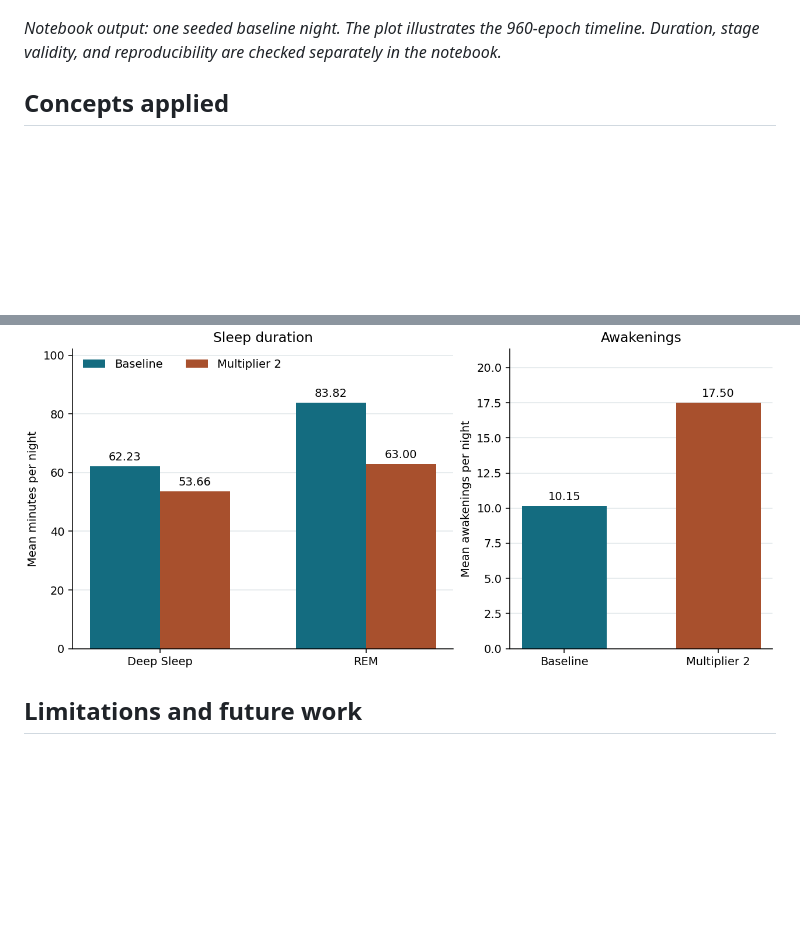
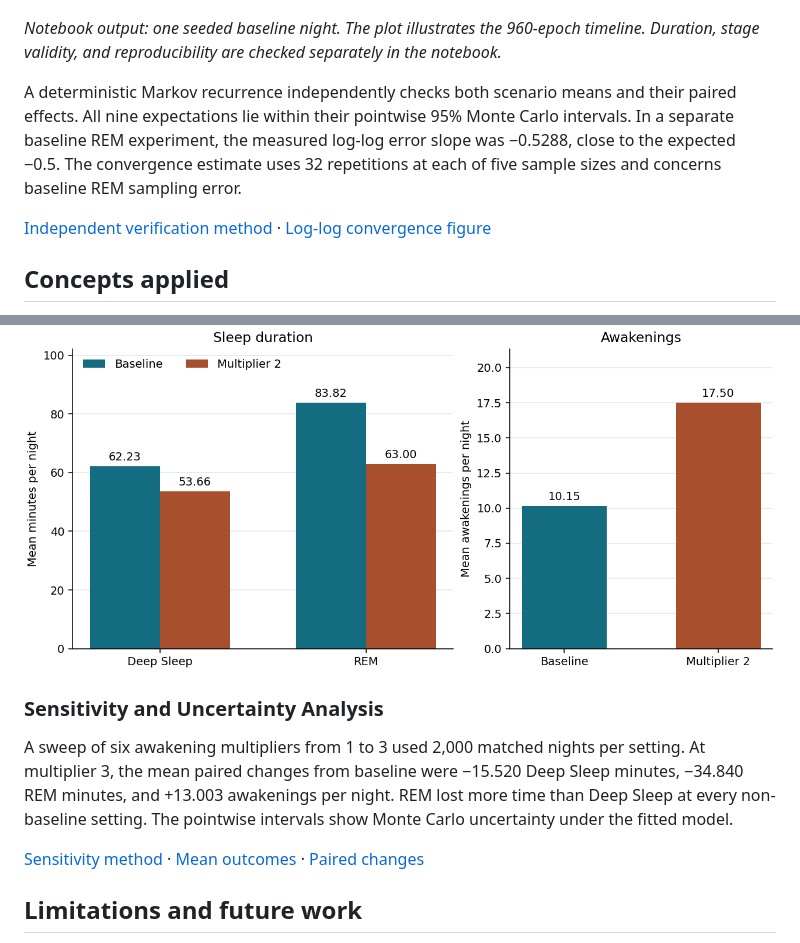
Before and after one commit to ShenalSilvaSD/Human-Sleep-Cycle-Simulator, a Markdown page: README.md, 2 parts joined by grey strips. Drawn GitHub-style; blank space fills up the shorter version.

Commit message:
Publish rigorous verification and sensitivity analysis

```diff
--- a/README.md
+++ b/README.md
@@ -43,6 +43,10 @@ Notebook checks cover stage mapping, invalid gaps, participant separation, proba
 
 *Notebook output: one seeded baseline night. The plot illustrates the 960-epoch timeline. Duration, stage validity, and reproducibility are checked separately in the notebook.*
 
+A deterministic Markov recurrence independently checks both scenario means and their paired effects. All nine expectations lie within their pointwise 95% Monte Carlo intervals. In a separate baseline REM experiment, the measured log-log error slope was −0.5288, close to the expected −0.5. The convergence estimate uses 32 repetitions at each of five sample sizes and concerns baseline REM sampling error.
+
+[Independent verification method](THEORY.md#independent-verification-and-monte-carlo-convergence) · [Log-log convergence figure](figures/x2_rem_convergence.png)
+
 ## Concepts applied
 
 This project applies empirical categorical probability estimation, discrete-time Markov chains, inverse-transform sampling, paired Monte Carlo simulation with common random numbers, and Student’s t confidence intervals. Participant-level holdout validation compares observed one-step transitions with the fitted probabilities.
@@ -58,6 +62,12 @@ The final experiment used 10,000 paired eight-hour nights with master seed 4042.
 | Awakenings/night | 10.147 | 17.498 | +7.351 | [7.300, 7.402] |
 
 ![Grouped bars comparing Deep and REM minutes and awakenings per night](figures/monte_carlo_results_comparison.png)
+
+### Sensitivity and Uncertainty Analysis
+
+A sweep of six awakening multipliers from 1 to 3 used 2,000 matched nights per setting. At multiplier 3, the mean paired changes from baseline were −15.520 Deep Sleep minutes, −34.840 REM minutes, and +13.003 awakenings per night. REM lost more time than Deep Sleep at every non-baseline setting. The pointwise intervals show Monte Carlo uncertainty under the fitted model.
+
+[Sensitivity method](THEORY.md#sensitivity-and-uncertainty-analysis) · [Mean outcomes](figures/x5_mean_sensitivity.png) · [Paired changes](figures/x5_paired_sensitivity.png)
 
 ## Limitations and future work
 
```
Also changed, not shown: THEORY.md (+27 -0 lines), figures/x2_rem_convergence.png (added), figures/x5_mean_sensitivity.png (added), figures/x5_paired_sensitivity.png (added), 1 other file.
